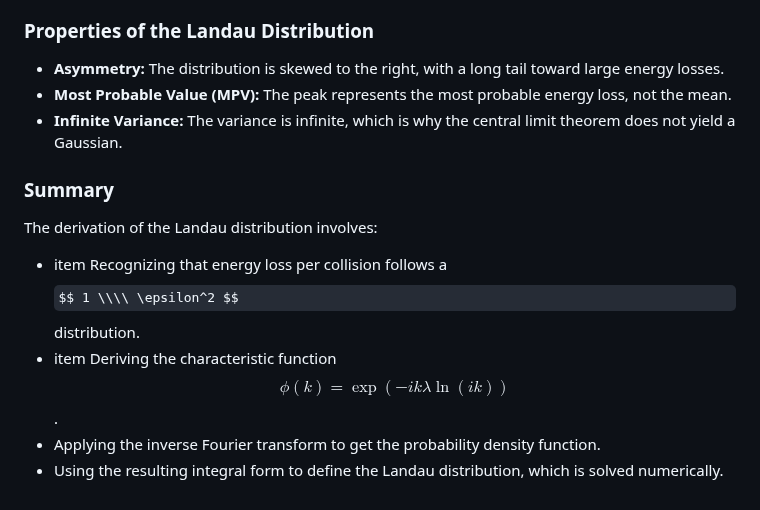
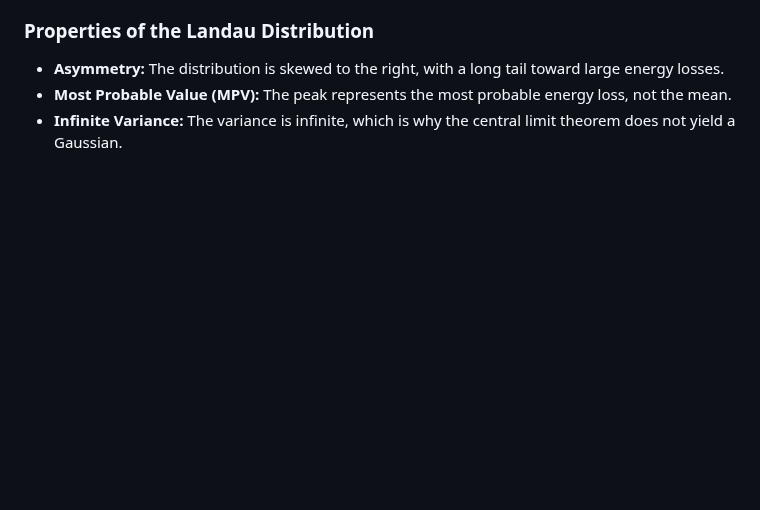
Before and after one commit to saskiapoldmaa/saskiapoldmaa.github.io, a Markdown page: articles/landau.md, the part around the change. Rendered like a GitHub page; some formulas as TeX source; blank space fills up the shorter version.

```diff
--- a/articles/landau.md
+++ b/articles/landau.md
@@ -169,12 +169,3 @@ This integral defines the Landau distribution.
 - **Asymmetry:** The distribution is skewed to the right, with a long tail toward large energy losses.
 - **Most Probable Value (MPV):** The peak represents the most probable energy loss, not the mean.
 - **Infinite Variance:** The variance is infinite, which is why the central limit theorem does not yield a Gaussian.
-
-### Summary
-
-The derivation of the Landau distribution involves:
-
-- item Recognizing that energy loss per collision follows a $$ 1 \\\\ \epsilon^2 $$ distribution.
-- item Deriving the characteristic function $$ \phi(k) = \exp( -ik\lambda \ln(ik) ) $$.
-- Applying the inverse Fourier transform to get the probability density function.
-- Using the resulting integral form to define the Landau distribution, which is solved numerically.
```
